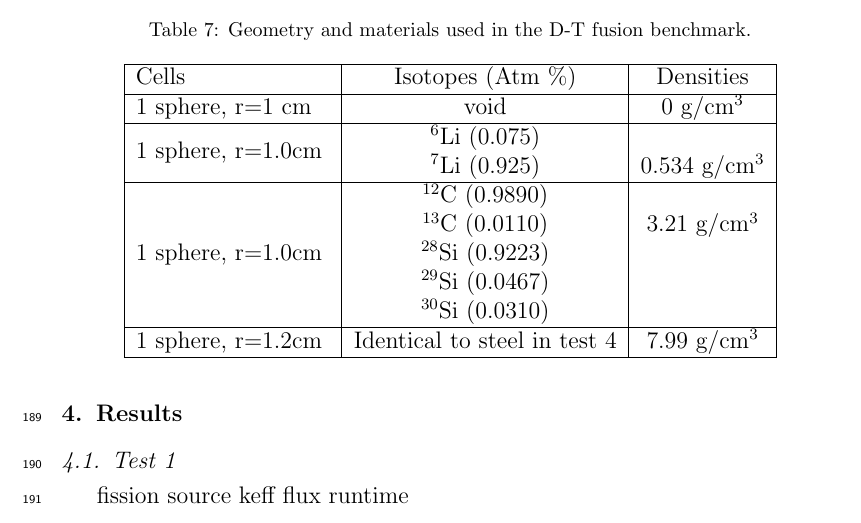
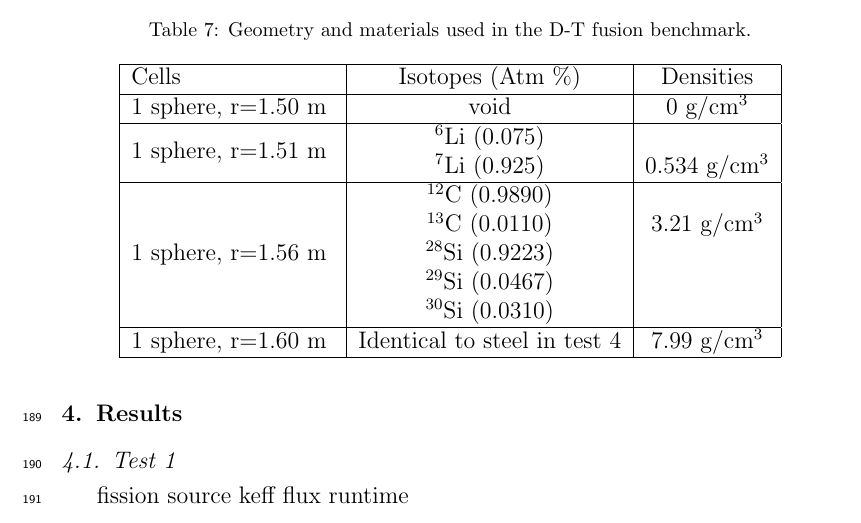
Before and after one commit to sellitforcache/annals-results, a LaTeX paper (physics_and_results_manuscript.tex): part of page 10 of 17, cut so that both start at the same text. Compiled offline with pdfLaTeX.

Commit message:
adding serpent

```diff
--- a/physics_and_results_manuscript.tex
+++ b/physics_and_results_manuscript.tex
@@ -426,18 +426,18 @@ This test approximates a deuterium-tritium fusion reactor by simulating a 14.1 M
 \hline
 Cells & Isotopes (Atm \%)& Densities \\
 \hline
-1 sphere, r=1 cm &  void & 0 g/cm$^3$ \\
+1 sphere,                 r=1.50 m    &   void               & 0 g/cm$^3$ \\
 \hline
-\multirow{2}{*}{1 sphere, r=1.0cm }  &   $^{6}$Li   (0.075) &    \multirow{3}{*}{0.534 g/cm$^3$} \\
-                                      &  $^{7}$Li   (0.925)& \\
+\multirow{2}{*}{1 sphere, r=1.51 m }  &   $^{6}$Li   (0.075) &    \multirow{3}{*}{0.534 g/cm$^3$} \\
+                                      &   $^{7}$Li   (0.925)& \\
 \hline
-\multirow{5}{*}{1 sphere, r=1.0cm }  &   $^{12}$C   (0.9890) &    \multirow{3}{*}{3.21 g/cm$^3$} \\
-                                     &   $^{13}$C   (0.0110)& \\
-                                     &   $^{28}$Si  (0.9223)& \\
-                                     &   $^{29}$Si  (0.0467)& \\
-                                     &   $^{30}$Si  (0.0310)& \\
+\multirow{5}{*}{1 sphere, r=1.56 m }  &   $^{12}$C   (0.9890) &    \multirow{3}{*}{3.21 g/cm$^3$} \\
+                                      &   $^{13}$C   (0.0110)& \\
+                                      &   $^{28}$Si  (0.9223)& \\
+                                      &   $^{29}$Si  (0.0467)& \\
+                                      &   $^{30}$Si  (0.0310)& \\
 \hline
-\multirow{1}{*}{1 sphere, r=1.2cm }  &   Identical to steel in test 4  &    \multirow{1}{*}{7.99 g/cm$^3$} \\
+\multirow{1}{*}{1 sphere, r=1.60 m }  &   Identical to steel in test 4  &    \multirow{1}{*}{7.99 g/cm$^3$} \\
 \hline
 \end{tabular}
 \end{table}
```
Also changed, not shown: 7 other files.
